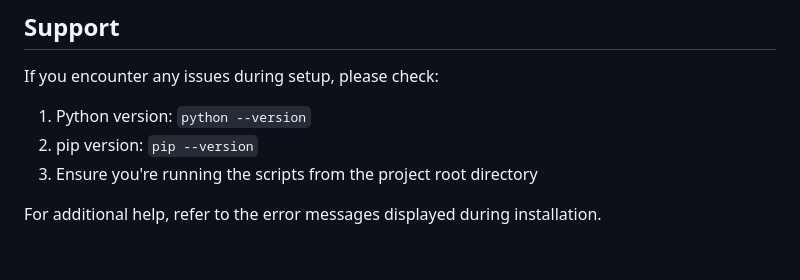
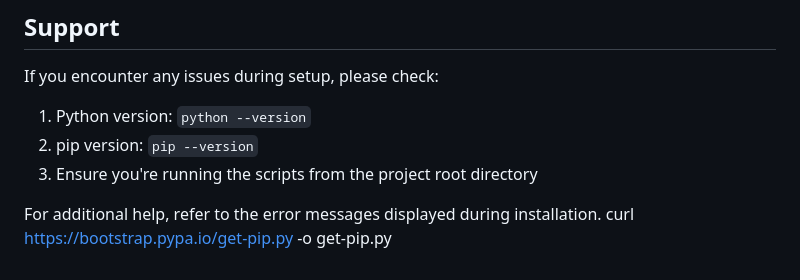
Before and after one commit to shrey217/blackhawks_auction, a Markdown page: projects/README.md, the part around the change. Drawn GitHub-style.

```diff
--- a/projects/README.md
+++ b/projects/README.md
@@ -108,3 +108,4 @@ If you encounter any issues during setup, please check:
 3. Ensure you're running the scripts from the project root directory
 
 For additional help, refer to the error messages displayed during installation.
+curl https://bootstrap.pypa.io/get-pip.py -o get-pip.py
```
